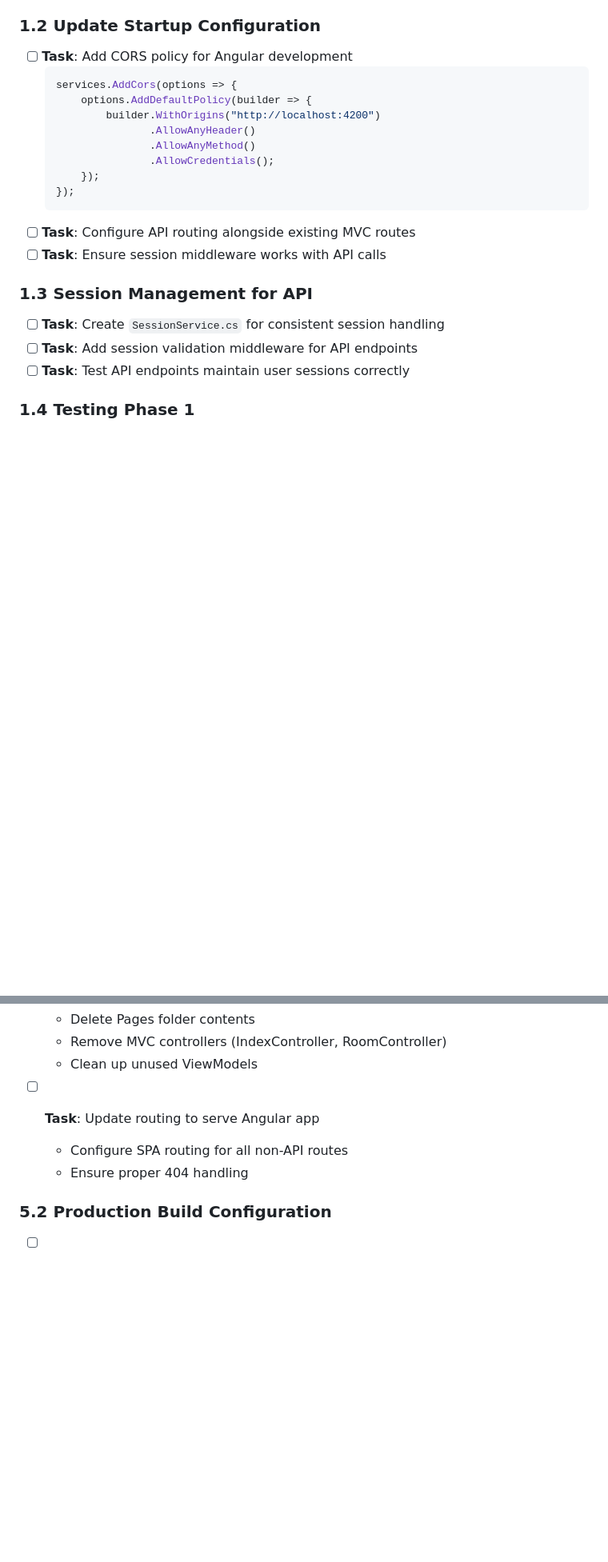
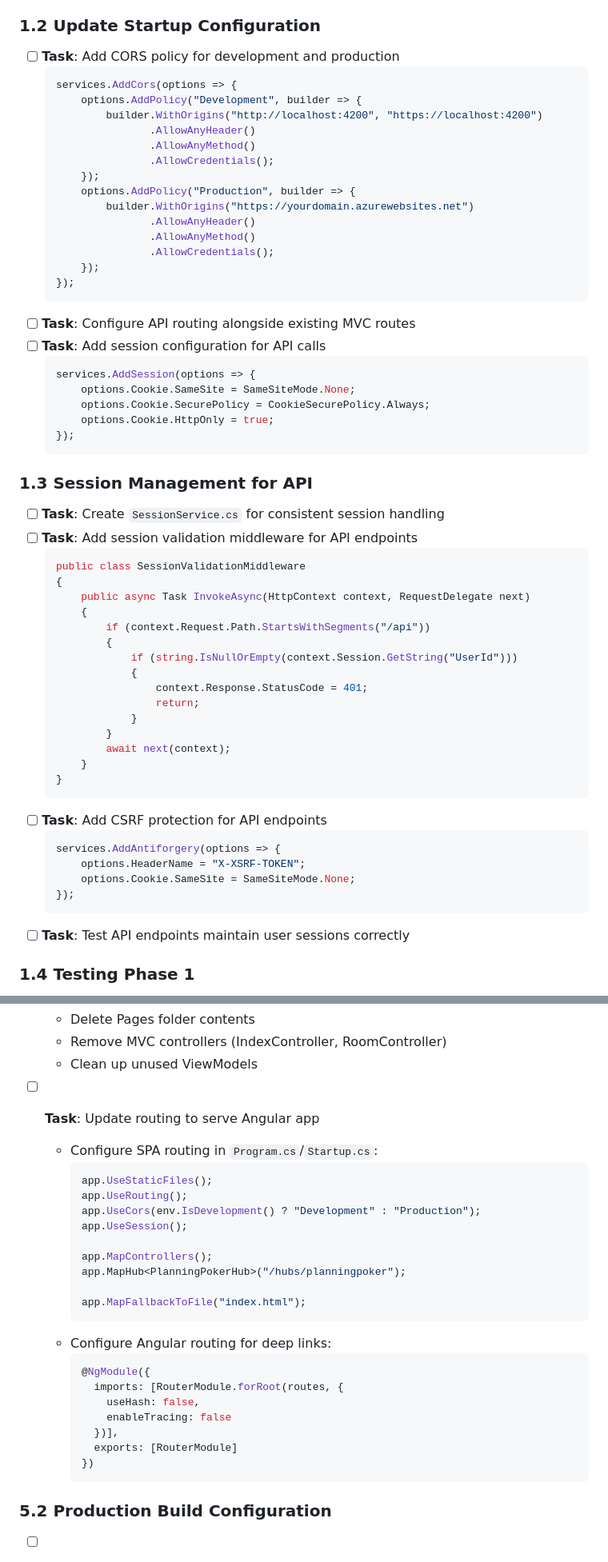
Before and after one commit to vlad-gaman/PlanningPoker, a Markdown page: ANGULAR_MIGRATION_CHECKLIST.md, 2 parts joined by grey strips. Shown: that part at 80% size. Drawn GitHub-style; blank space fills up the shorter version.

````diff
--- a/ANGULAR_MIGRATION_CHECKLIST.md
+++ b/ANGULAR_MIGRATION_CHECKLIST.md
@@ -52,11 +52,17 @@ This checklist provides a step-by-step migration plan from the current ASP.NET C
   - Maintain SignalR integration for real-time updates
 
 ### 1.2 Update Startup Configuration
-- [ ] **Task**: Add CORS policy for Angular development
+- [ ] **Task**: Add CORS policy for development and production
   ```csharp
   services.AddCors(options => {
-      options.AddDefaultPolicy(builder => {
-          builder.WithOrigins("http://localhost:4200")
+      options.AddPolicy("Development", builder => {
+          builder.WithOrigins("http://localhost:4200", "https://localhost:4200")
+                 .AllowAnyHeader()
+                 .AllowAnyMethod()
+                 .AllowCredentials();
+      });
+      options.AddPolicy("Production", builder => {
+          builder.WithOrigins("https://yourdomain.azurewebsites.net")
                  .AllowAnyHeader()
                  .AllowAnyMethod()
                  .AllowCredentials();
@@ -64,11 +70,42 @@ This checklist provides a step-by-step migration plan from the current ASP.NET C
   });
   ```
 - [ ] **Task**: Configure API routing alongside existing MVC routes
-- [ ] **Task**: Ensure session middleware works with API calls
+- [ ] **Task**: Add session configuration for API calls
+  ```csharp
+  services.AddSession(options => {
+      options.Cookie.SameSite = SameSiteMode.None;
+      options.Cookie.SecurePolicy = CookieSecurePolicy.Always;
+      options.Cookie.HttpOnly = true;
+  });
+  ```
 
 ### 1.3 Session Management for API
 - [ ] **Task**: Create `SessionService.cs` for consistent session handling
 - [ ] **Task**: Add session validation middleware for API endpoints
+  ```csharp
+  public class SessionValidationMiddleware
+  {
+      public async Task InvokeAsync(HttpContext context, RequestDelegate next)
+      {
+          if (context.Request.Path.StartsWithSegments("/api"))
+          {
+              if (string.IsNullOrEmpty(context.Session.GetString("UserId")))
+              {
+                  context.Response.StatusCode = 401;
+                  return;
+              }
+          }
+          await next(context);
+      }
+  }
+  ```
+- [ ] **Task**: Add CSRF protection for API endpoints
+  ```csharp
+  services.AddAntiforgery(options => {
+      options.HeaderName = "X-XSRF-TOKEN";
+      options.Cookie.SameSite = SameSiteMode.None;
+  });
+  ```
 - [ ] **Task**: Test API endpoints maintain user sessions correctly
 
 ### 1.4 Testing Phase 1
@@ -242,8 +316,28 @@ This checklist provides a step-by-step migration plan from the current ASP.NET C
   - Clean up unused ViewModels
 
 - [ ] **Task**: Update routing to serve Angular app
-  - Configure SPA routing for all non-API routes
-  - Ensure proper 404 handling
+  - Configure SPA routing in `Program.cs`/`Startup.cs`:
+    ```csharp
+    app.UseStaticFiles();
+    app.UseRouting();
+    app.UseCors(env.IsDevelopment() ? "Development" : "Production");
+    app.UseSession();
+
+    app.MapControllers();
+    app.MapHub<PlanningPokerHub>("/hubs/planningpoker");
+
+    app.MapFallbackToFile("index.html");
+    ```
+  - Configure Angular routing for deep links:
+    ```typescript
+    @NgModule({
+      imports: [RouterModule.forRoot(routes, {
+        useHash: false,
+        enableTracing: false
+      })],
+      exports: [RouterModule]
+    })
+    ```
 
 ### 5.2 Production Build Configuration
 - [ ] **Task**: Configure Angular production build
````
Also changed, not shown: other parts of ANGULAR_MIGRATION_CHECKLIST.md (+99 -13 lines).
